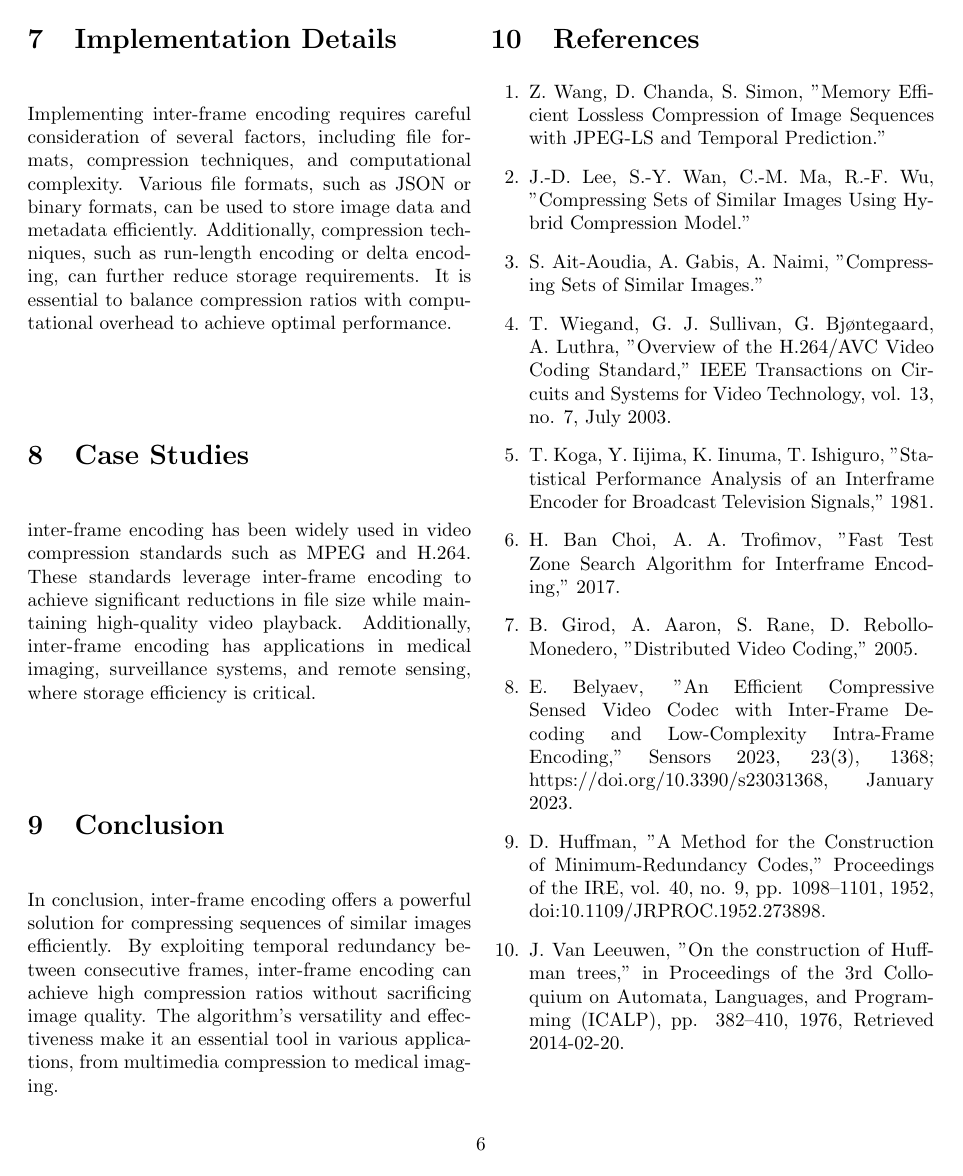
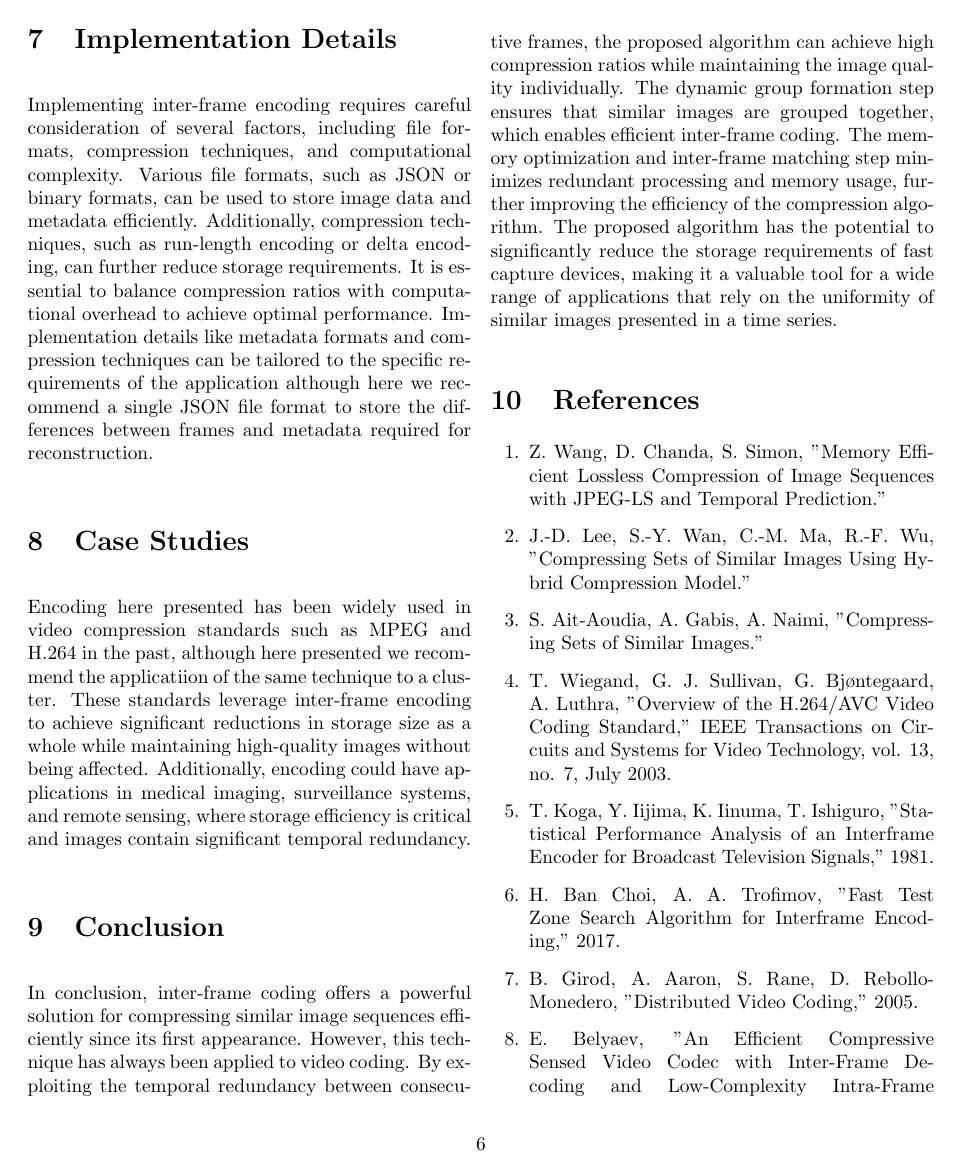
Before and after one commit to Warkanlock/take-me-one-more, a LaTeX paper (essay.tex): page 6 of 7 before the commit and page 6 of 8 after it. Compiled offline with pdfLaTeX.

```diff
--- a/essay.tex
+++ b/essay.tex
@@ -4,8 +4,20 @@
 \usepackage{float}
 \usepackage{listings}
 \usepackage{amsmath}
+\usepackage[utf8]{inputenc}
+\usepackage{hyperref} % For hyperlinks
 
 \usetikzlibrary{shapes.geometric, arrows.meta, positioning, matrix, 3d, calc}
+
+\usepackage{color}
+\definecolor{darkblue}{rgb}{0.0, 0.0, 0.3}
+\hypersetup{
+    colorlinks=true,
+    linkcolor=darkblue,
+    filecolor=darkblue,
+    urlcolor=darkblue,
+    citecolor=darkblue,
+}
 
 \title{Take Me One More: Efficient Clustering Compression using Inter-Frame Encoding}
 \author{Ignacio Brasca}
@@ -276,16 +288,16 @@
 
 
 \section{Implementation Details}
-Implementing inter-frame encoding requires careful consideration of several factors, including file formats, compression techniques, and computational complexity. Various file formats, such as JSON or binary formats, can be used to store image data and metadata efficiently. Additionally, compression techniques, such as run-length encoding or delta encoding, can further reduce storage requirements. It is essential to balance compression ratios with computational overhead to achieve optimal performance.
+Implementing inter-frame encoding requires careful consideration of several factors, including file formats, compression techniques, and computational complexity. Various file formats, such as JSON or binary formats, can be used to store image data and metadata efficiently. Additionally, compression techniques, such as run-length encoding or delta encoding, can further reduce storage requirements. It is essential to balance compression ratios with computational overhead to achieve optimal performance. Implementation details like metadata formats and compression techniques can be tailored to the specific requirements of the application although here we recommend a single JSON file format to store the differences between frames and metadata required for reconstruction.
 
 % TOOD: Implement benchmarks + application of the algorithm in a real-world scenario.
 % TODO: Explain offset application to avoid saving the same information over and over again.
 
 \section{Case Studies}
-inter-frame encoding has been widely used in video compression standards such as MPEG and H.264. These standards leverage inter-frame encoding to achieve significant reductions in file size while maintaining high-quality video playback. Additionally, inter-frame encoding has applications in medical imaging, surveillance systems, and remote sensing, where storage efficiency is critical.
+Encoding here presented has been widely used in video compression standards such as MPEG and H.264 in the past, although here presented we recommend the applicatiion of the same technique to a cluster. These standards leverage inter-frame encoding to achieve significant reductions in storage size as a whole while maintaining high-quality images without being affected. Additionally, encoding could have applications in medical imaging, surveillance systems, and remote sensing, where storage efficiency is critical and images contain significant temporal redundancy.
 
 \section{Conclusion}
-In conclusion, inter-frame encoding offers a powerful solution for compressing sequences of similar images efficiently. By exploiting temporal redundancy between consecutive frames, inter-frame encoding can achieve high compression ratios without sacrificing image quality. The algorithm's versatility and effectiveness make it an essential tool in various applications, from multimedia compression to medical imaging.
+In conclusion, inter-frame coding offers a powerful solution for compressing similar image sequences efficiently since its first appearance. However, this technique has always been applied to video coding. By exploiting the temporal redundancy between consecutive frames, the proposed algorithm can achieve high compression ratios while maintaining the image quality individually. The dynamic group formation step ensures that similar images are grouped together, which enables efficient inter-frame coding. The memory optimization and inter-frame matching step minimizes redundant processing and memory usage, further improving the efficiency of the compression algorithm. The proposed algorithm has the potential to significantly reduce the storage requirements of fast capture devices, making it a valuable tool for a wide range of applications that rely on the uniformity of similar images presented in a time series.
 
 \section{References}
 \begin{enumerate}
```
Also changed, not shown: essay.pdf.
